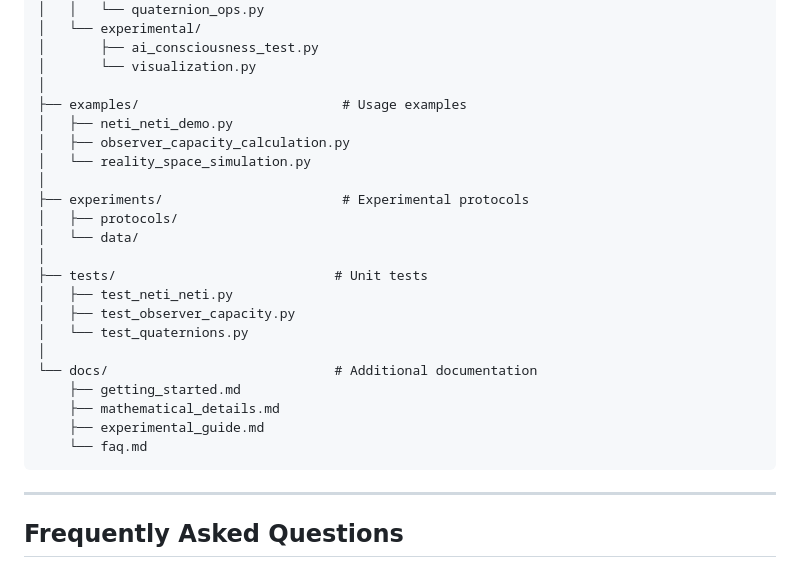
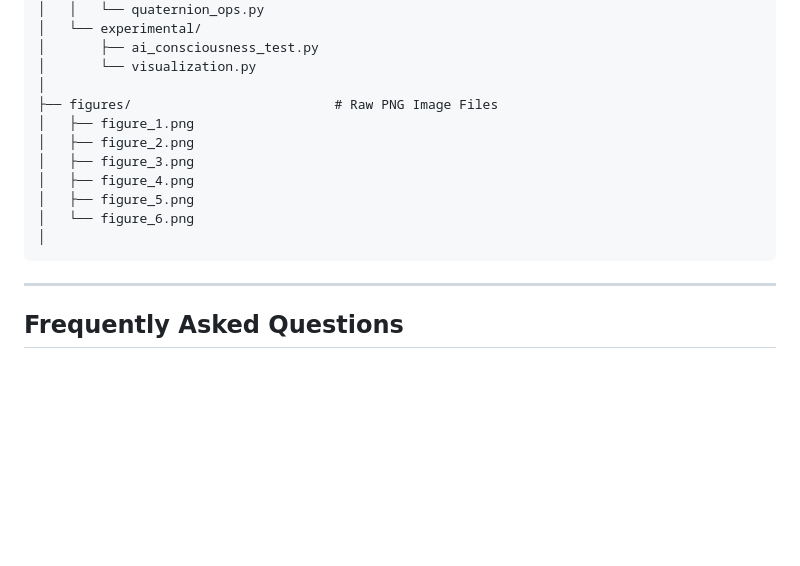
Before and after one commit to QAv2/qualia-algebra, a Markdown page: README.md, the part around the change. GitHub-like rendering; blank space fills up the shorter version.

````diff
--- a/README.md
+++ b/README.md
@@ -351,25 +351,14 @@ qualia-algebra/
 │       ├── ai_consciousness_test.py
 │       └── visualization.py
 │
-├── examples/                          # Usage examples
-│   ├── neti_neti_demo.py
-│   ├── observer_capacity_calculation.py
-│   └── reality_space_simulation.py
+├── figures/                          # Raw PNG Image Files
+│   ├── figure_1.png
+│   ├── figure_2.png
+│   ├── figure_3.png
+│   ├── figure_4.png
+│   ├── figure_5.png
+│   └── figure_6.png
 │
-├── experiments/                       # Experimental protocols
-│   ├── protocols/
-│   └── data/
-│
-├── tests/                            # Unit tests
-│   ├── test_neti_neti.py
-│   ├── test_observer_capacity.py
-│   └── test_quaternions.py
-│
-└── docs/                             # Additional documentation
-    ├── getting_started.md
-    ├── mathematical_details.md
-    ├── experimental_guide.md
-    └── faq.md
 ```
 
 ---
````
